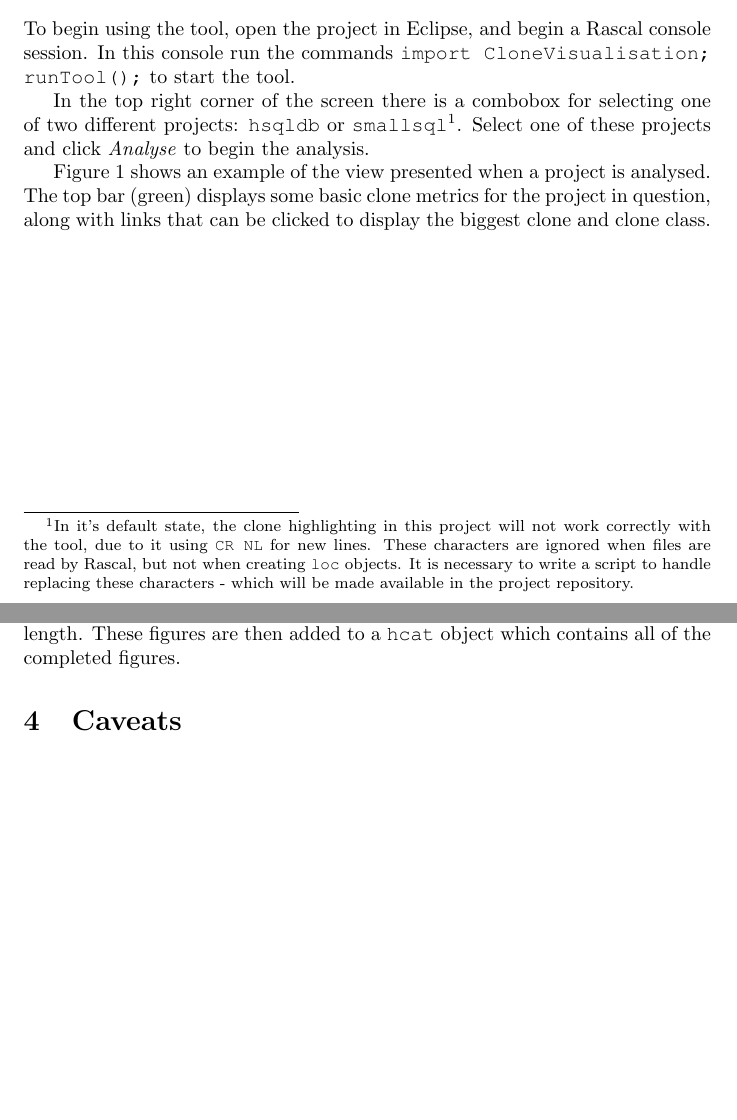
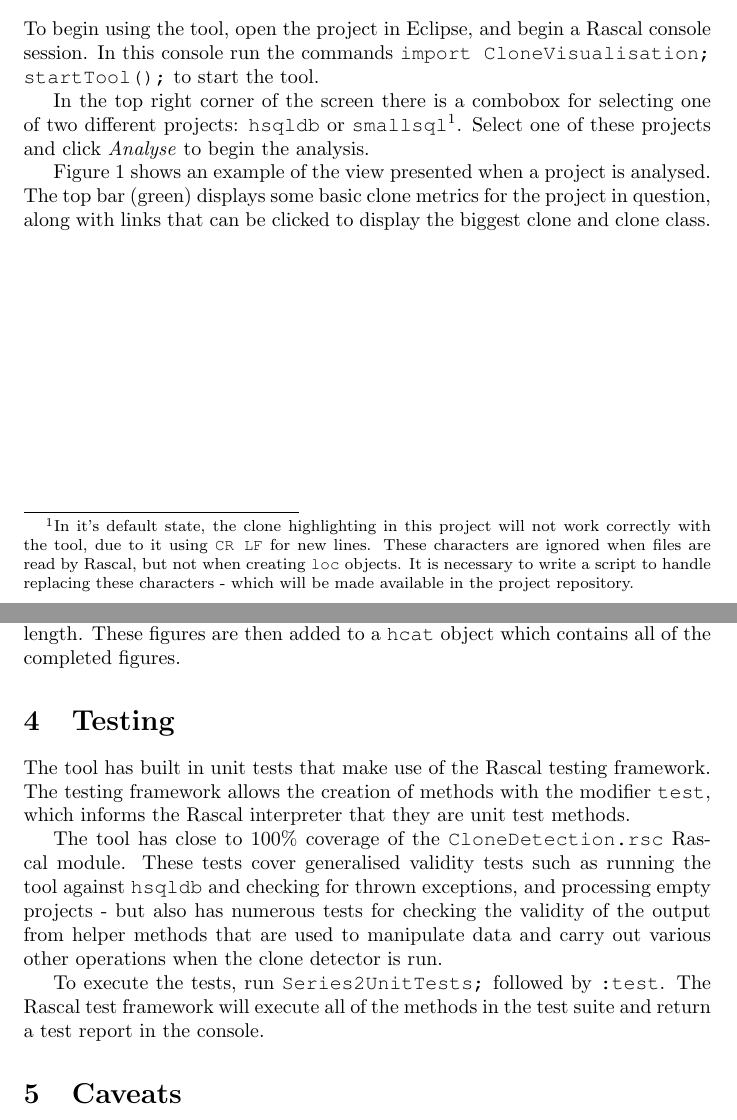
Before and after one commit to matt-chapman/uva-se-evo-16, a LaTeX document (Series2-Report/main.tex): two parts of pages 1 and 6 of 7, joined at a grey line, cut so that both start at the same text, the shorter picture padded with empty space. Compiled offline with pdfLaTeX.

Commit message:
Added testing section to report

```diff
--- a/Series2-Report/main.tex
+++ b/Series2-Report/main.tex
@@ -31,9 +31,9 @@ This document serves as a basic design document accompanying the creation of the
 The goal of this document is to explain the basic workings of the tool, along with some rationale for the design decisions that were taken during development.
 
 \section{Using the tool}
-To begin using the tool, open the project in Eclipse, and begin a Rascal console session. In this console run the commands \texttt{import CloneVisualisation; runTool();} to start the tool.
+To begin using the tool, open the project in Eclipse, and begin a Rascal console session. In this console run the commands \texttt{import CloneVisualisation; startTool();} to start the tool.
 
-In the top right corner of the screen there is a combobox for selecting one of two different projects: \texttt{hsqldb} or \texttt{smallsql}\footnote{In it's default state, the clone highlighting in this project will not work correctly with the tool, due to it using \texttt{CR NL} for new lines. These characters are ignored when files are read by Rascal, but not when creating \texttt{loc} objects. It is necessary to write a script to handle replacing these characters - which will be made available in the project repository.}. Select one of these projects and click \textit{Analyse} to begin the analysis.
+In the top right corner of the screen there is a combobox for selecting one of two different projects: \texttt{hsqldb} or \texttt{smallsql}\footnote{In it's default state, the clone highlighting in this project will not work correctly with the tool, due to it using \texttt{CR LF} for new lines. These characters are ignored when files are read by Rascal, but not when creating \texttt{loc} objects. It is necessary to write a script to handle replacing these characters - which will be made available in the project repository.}. Select one of these projects and click \textit{Analyse} to begin the analysis.
 
 Figure \ref{fig:shot1} shows an example of the view presented when a project is analysed. The top bar (green) displays some basic clone metrics for the project in question, along with links that can be clicked to display the biggest clone and clone class.\newpage
 
@@ -152,6 +152,14 @@ The built-in Rascal libraries do offer the possibility of using the \texttt{Outl
 
 Our visualisation starts by generating a box for a given file. This box is of fixed width and it's length is bounded by the length of the file itself. Once this container is created, we create a list of boxes, one for each clone contained within the file. These boxes are again of fixed width, and bounded by the length of the clone they are going to represent. As we know the start line of any given clone, they are aligned vertically using \texttt{FProperty valign(n)} where \texttt{n} is set according to how far through the container file the start line of the clone is situated. These boxes are then added to a list and overlaid on the container box, which is in turn added to a \texttt{vcat} object along with the file name and file length. These figures are then added to a \texttt{hcat} object which contains all of the completed figures.
 
+\section{Testing}
+
+The tool has built in unit tests that make use of the Rascal testing framework. The testing framework allows the creation of methods with the modifier \texttt{test}, which informs the Rascal interpreter that they are unit test methods.
+
+The tool has close to 100\% coverage of the \texttt{CloneDetection.rsc} Rascal module. These tests cover generalised validity tests such as running the tool against \texttt{hsqldb} and checking for thrown exceptions, and processing empty projects - but also has numerous tests for checking the validity of the output from helper methods that are used to manipulate data and carry out various other operations when the clone detector is run.
+
+To execute the tests, run \texttt{Series2UnitTests;} followed by \texttt{:test}. The Rascal test framework will execute all of the methods in the test suite and return a test report in the console.
+
 \section{Caveats}
 \subsection{Known Issues}
 
```
Also changed, not shown: Series2-Report/software-evolution-series.pdf.
